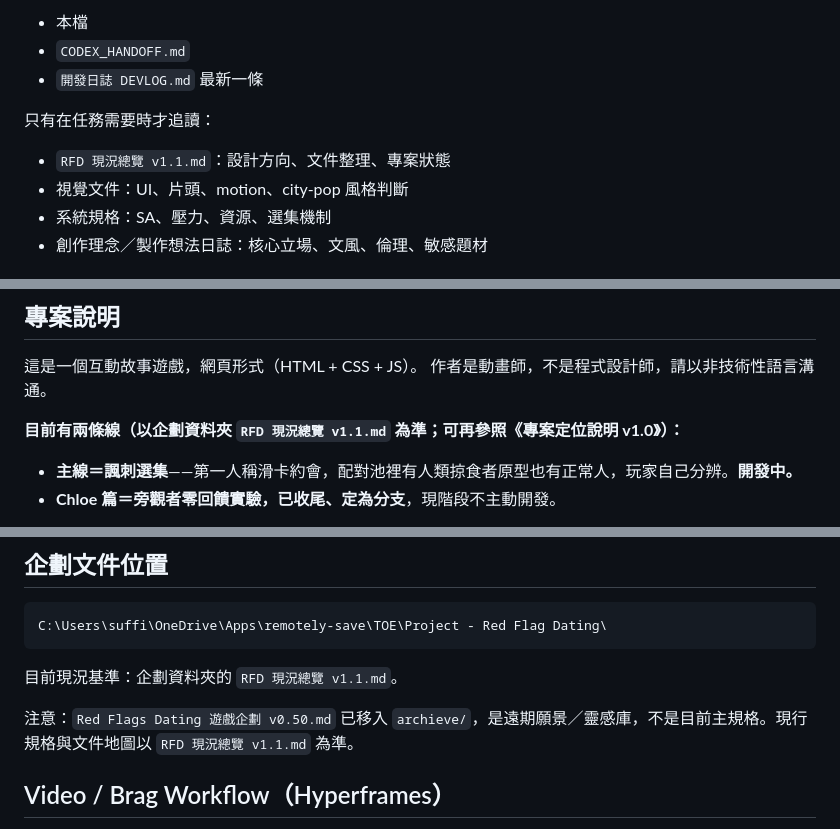
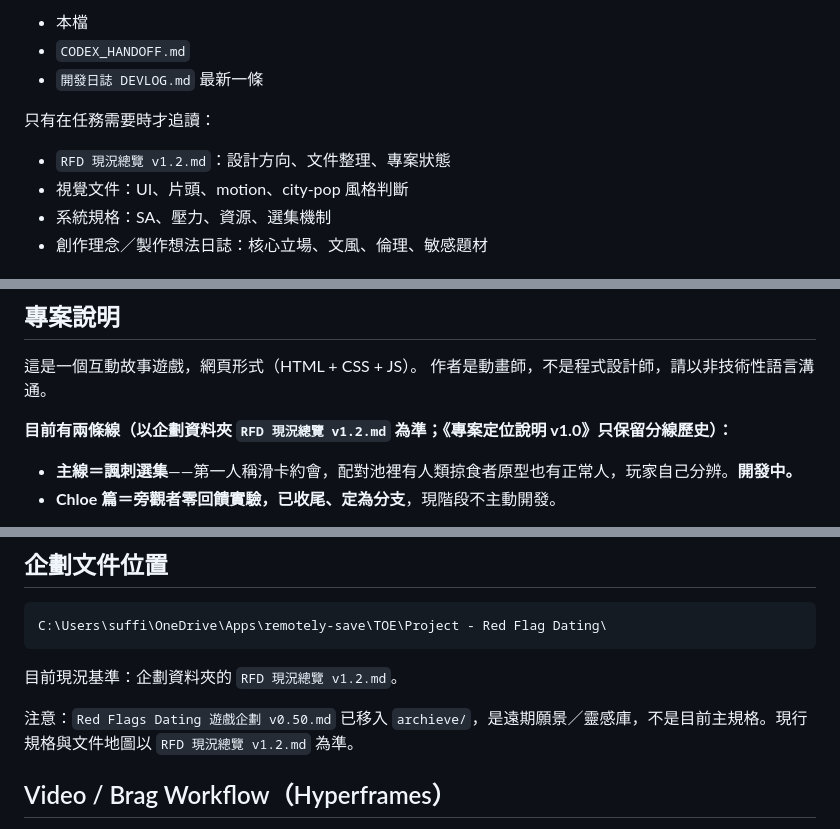
Before and after one commit to Ren4ren/red-flags-game, a Markdown page: CLAUDE.md, 3 parts joined by grey strips. Rendered like a GitHub page.

````diff
--- a/CLAUDE.md
+++ b/CLAUDE.md
@@ -12,7 +12,7 @@ Codex / Claude 不需要每次把整個 TOE 企劃資料夾都讀進來。新對
 - `開發日誌 DEVLOG.md` 最新一條
 
 只有在任務需要時才追讀：
-- `RFD 現況總覽 v1.1.md`：設計方向、文件整理、專案狀態
+- `RFD 現況總覽 v1.2.md`：設計方向、文件整理、專案狀態
 - 視覺文件：UI、片頭、motion、city-pop 風格判斷
 - 系統規格：SA、壓力、資源、選集機制
 - 創作理念／製作想法日誌：核心立場、文風、倫理、敏感題材
@@ -76,7 +76,7 @@ Codex / Claude 不需要每次把整個 TOE 企劃資料夾都讀進來。新對
 這是一個互動故事遊戲，網頁形式（HTML + CSS + JS）。
 作者是動畫師，不是程式設計師，請以非技術性語言溝通。
 
-**目前有兩條線（以企劃資料夾 `RFD 現況總覽 v1.1.md` 為準；可再參照《專案定位說明 v1.0》）：**
+**目前有兩條線（以企劃資料夾 `RFD 現況總覽 v1.2.md` 為準；《專案定位說明 v1.0》只保留分線歷史）：**
 - **主線＝諷刺選集**——第一人稱滑卡約會，配對池裡有人類掠食者原型也有正常人，玩家自己分辨。**開發中。**
 - **Chloe 篇＝旁觀者零回饋實驗，已收尾、定為分支**，現階段不主動開發。
 
@@ -153,9 +153,9 @@ C:\Users\suffi\OneDrive\Apps\remotely-save\TOE\Project - Red Flag Dating\開發
 C:\Users\suffi\OneDrive\Apps\remotely-save\TOE\Project - Red Flag Dating\
 ```
 
-目前現況基準：企劃資料夾的 `RFD 現況總覽 v1.1.md`。
+目前現況基準：企劃資料夾的 `RFD 現況總覽 v1.2.md`。
 
-注意：`Red Flags Dating 遊戲企劃 v0.50.md` 已移入 `archieve/`，是遠期願景／靈感庫，不是目前主規格。現行規格與文件地圖以 `RFD 現況總覽 v1.1.md` 為準。
+注意：`Red Flags Dating 遊戲企劃 v0.50.md` 已移入 `archieve/`，是遠期願景／靈感庫，不是目前主規格。現行規格與文件地圖以 `RFD 現況總覽 v1.2.md` 為準。
 
 ## Video / Brag Workflow（Hyperframes）
 
````
Also changed, not shown: AGENTS.md (+3 -3 lines), CODEX_HANDOFF.md (+29 -18 lines).
